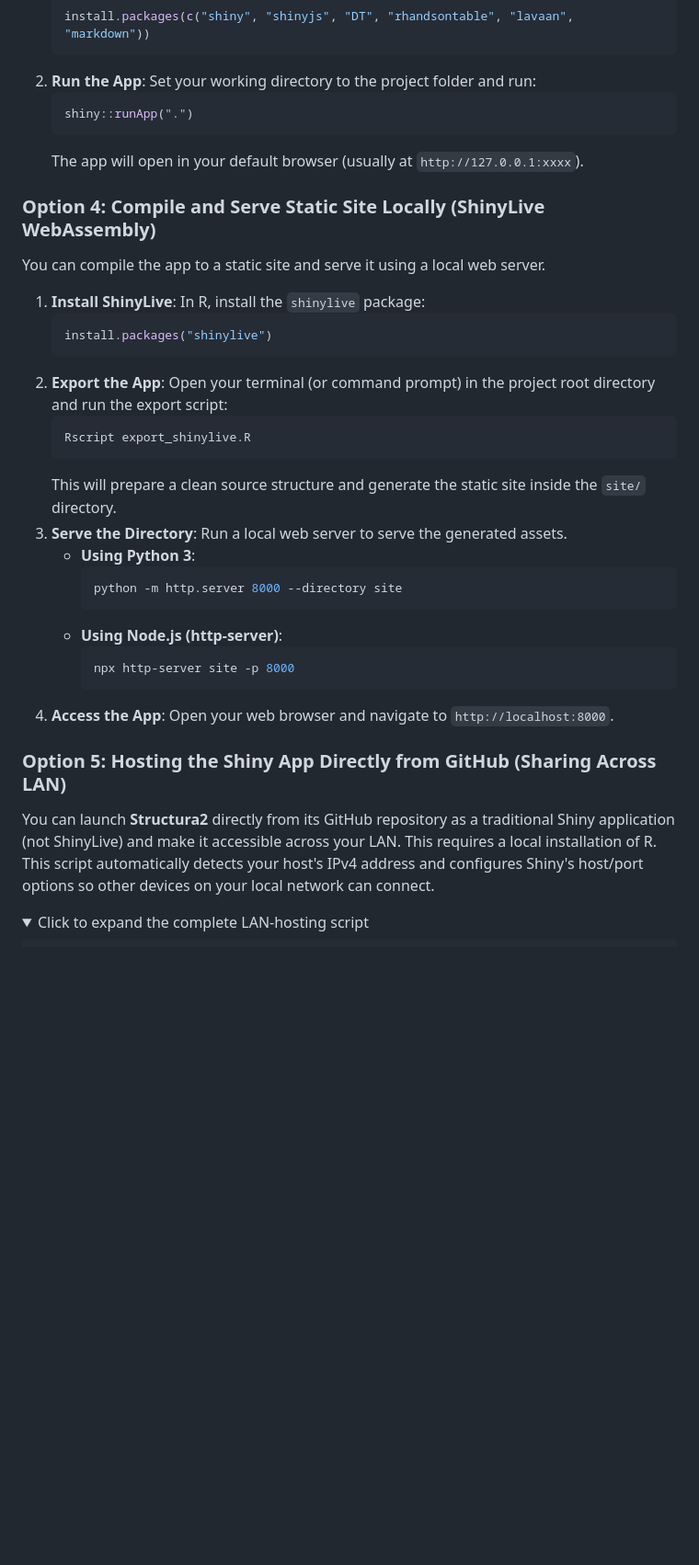
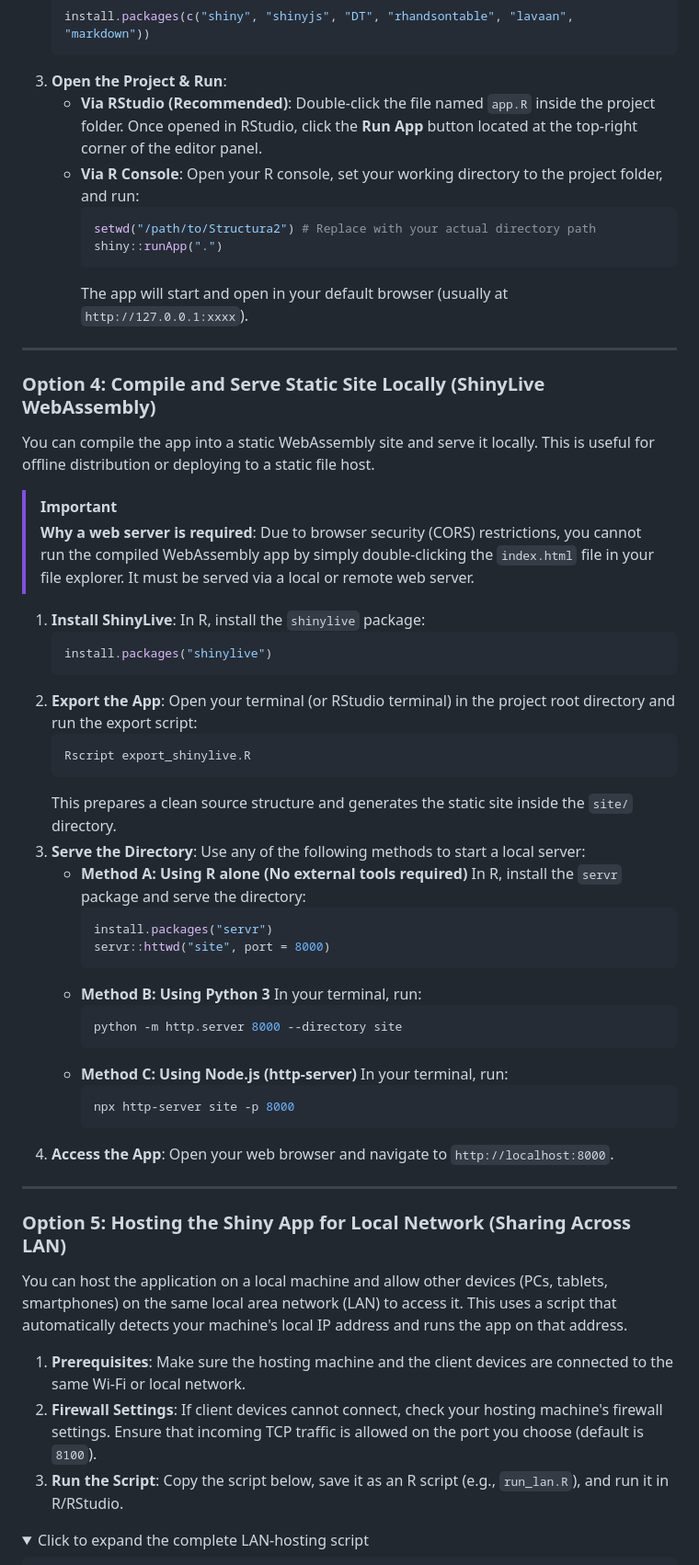
Before and after one commit to ToshihiroIguchi/Structura2, a Markdown page: README.md, the part around one of its changes. Shown at 92% size. Rendered like a GitHub page; folded sections open; blank space fills up the shorter version.

Commit message:
docs: improve launch instructions and prerequisites in README

````diff
--- a/README.md
+++ b/README.md
@@ -63,40 +91,61 @@ To run the traditional Shiny application locally using cloned files, you need [R
    ```r
    install.packages(c("shiny", "shinyjs", "DT", "rhandsontable", "lavaan", "markdown"))
    ```
-2. **Run the App**: Set your working directory to the project folder and run:
-   ```r
-   shiny::runApp(".")
-   ```
-   The app will open in your default browser (usually at `http://127.0.0.1:xxxx`).
+3. **Open the Project & Run**:
+   - **Via RStudio (Recommended)**: Double-click the file named `app.R` inside the project folder. Once opened in RStudio, click the **Run App** button located at the top-right corner of the editor panel.
+   - **Via R Console**: Open your R console, set your working directory to the project folder, and run:
+     ```r
+     setwd("/path/to/Structura2") # Replace with your actual directory path
+     shiny::runApp(".")
+     ```
+     The app will start and open in your default browser (usually at `http://127.0.0.1:xxxx`).
+
+---
 
 ### Option 4: Compile and Serve Static Site Locally (ShinyLive WebAssembly)
 
-You can compile the app to a static site and serve it using a local web server.
+You can compile the app into a static WebAssembly site and serve it locally. This is useful for offline distribution or deploying to a static file host.
+
+> [!IMPORTANT]
+> **Why a web server is required**: Due to browser security (CORS) restrictions, you cannot run the compiled WebAssembly app by simply double-clicking the `index.html` file in your file explorer. It must be served via a local or remote web server.
 
 1. **Install ShinyLive**: In R, install the `shinylive` package:
    ```r
    install.packages("shinylive")
    ```
-2. **Export the App**: Open your terminal (or command prompt) in the project root directory and run the export script:
+2. **Export the App**: Open your terminal (or RStudio terminal) in the project root directory and run the export script:
    ```bash
    Rscript export_shinylive.R
    ```
-   This will prepare a clean source structure and generate the static site inside the `site/` directory.
-3. **Serve the Directory**: Run a local web server to serve the generated assets.
-   - **Using Python 3**:
+   This prepares a clean source structure and generates the static site inside the `site/` directory.
+3. **Serve the Directory**: Use any of the following methods to start a local server:
+   * **Method A: Using R alone (No external tools required)**
+     In R, install the `servr` package and serve the directory:
+     ```r
+     install.packages("servr")
+     servr::httwd("site", port = 8000)
+     ```
+   * **Method B: Using Python 3**
+     In your terminal, run:
      ```bash
      python -m http.server 8000 --directory site
      ```
-   - **Using Node.js (http-server)**:
+   * **Method C: Using Node.js (http-server)**
+     In your terminal, run:
      ```bash
      npx http-server site -p 8000
      ```
 4. **Access the App**: Open your web browser and navigate to `http://localhost:8000`.
 
-### Option 5: Hosting the Shiny App Directly from GitHub (Sharing Across LAN)
+---
 
-You can launch **Structura2** directly from its GitHub repository as a traditional Shiny application (not ShinyLive) and make it accessible across your LAN. This requires a local installation of R.
-This script automatically detects your host's IPv4 address and configures Shiny's host/port options so other devices on your local network can connect.
+### Option 5: Hosting the Shiny App for Local Network (Sharing Across LAN)
+
+You can host the application on a local machine and allow other devices (PCs, tablets, smartphones) on the same local area network (LAN) to access it. This uses a script that automatically detects your machine's local IP address and runs the app on that address.
+
+1. **Prerequisites**: Make sure the hosting machine and the client devices are connected to the same Wi-Fi or local network.
+2. **Firewall Settings**: If client devices cannot connect, check your hosting machine's firewall settings. Ensure that incoming TCP traffic is allowed on the port you choose (default is `8100`).
+3. **Run the Script**: Copy the script below, save it as an R script (e.g., `run_lan.R`), and run it in R/RStudio.
 
 <details>
 <summary>Click to expand the complete LAN-hosting script</summary>
````
Also changed, not shown: other parts of README.md (+38 -10 lines).
